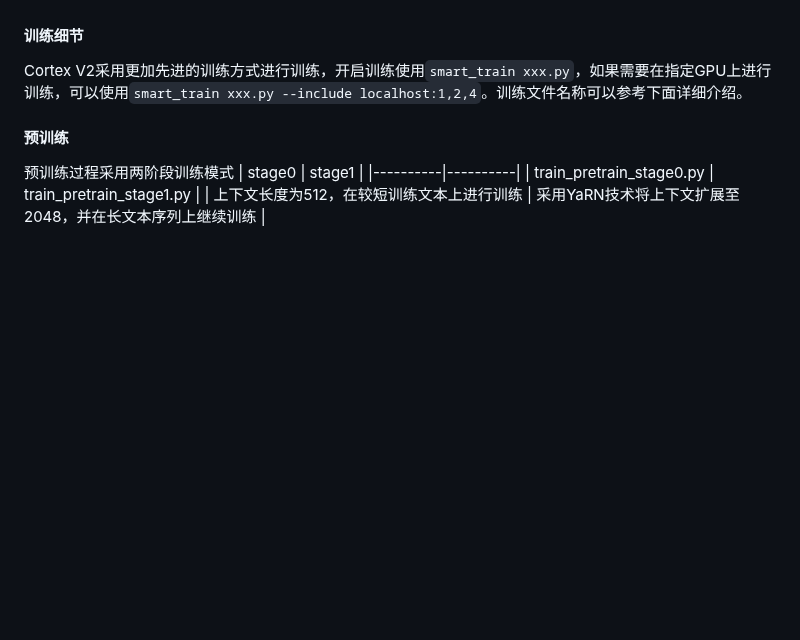
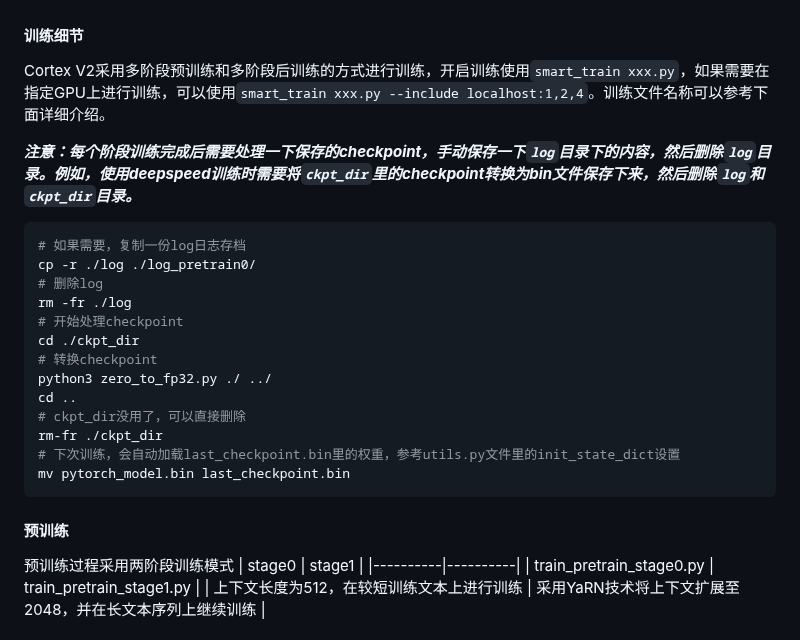
Before and after one commit to qibin0506/Cortex, a Markdown page: README.md, the part around the change. Drawn GitHub-style; blank space fills up the shorter version.

````diff
--- a/README.md
+++ b/README.md
@@ -53,7 +53,24 @@ Cortex V2是一个个人可承担训练成本的**0.6B**的MoE LLM，推理时
 2. 训练代码支持Pretrain、SFT、GRPO、GSPO、DPO等训练方式，代码完成度较高，上手简单，项目开放在[https://github.com/qibin0506/llm_trainer](https://github.com/qibin0506/llm_trainer)
 
 #### 训练细节
-Cortex V2采用更加先进的训练方式进行训练，开启训练使用`smart_train xxx.py`，如果需要在指定GPU上进行训练，可以使用`smart_train xxx.py --include localhost:1,2,4`。训练文件名称可以参考下面详细介绍。
+Cortex V2采用多阶段预训练和多阶段后训练的方式进行训练，开启训练使用`smart_train xxx.py`，如果需要在指定GPU上进行训练，可以使用`smart_train xxx.py --include localhost:1,2,4`。训练文件名称可以参考下面详细介绍。
+
+***注意：每个阶段训练完成后需要处理一下保存的checkpoint，手动保存一下`log`目录下的内容，然后删除`log`目录。例如，使用deepspeed训练时需要将`ckpt_dir`里的checkpoint转换为bin文件保存下来，然后删除`log`和`ckpt_dir`目录。***
+``` shell
+# 如果需要，复制一份log日志存档
+cp -r ./log ./log_pretrain0/
+# 删除log
+rm -fr ./log
+# 开始处理checkpoint
+cd ./ckpt_dir
+# 转换checkpoint
+python3 zero_to_fp32.py ./ ../
+cd ..
+# ckpt_dir没用了，可以直接删除
+rm-fr ./ckpt_dir
+# 下次训练，会自动加载last_checkpoint.bin里的权重，参考utils.py文件里的init_state_dict设置
+mv pytorch_model.bin last_checkpoint.bin
+```
 
 #### 预训练
 预训练过程采用两阶段训练模式
````
